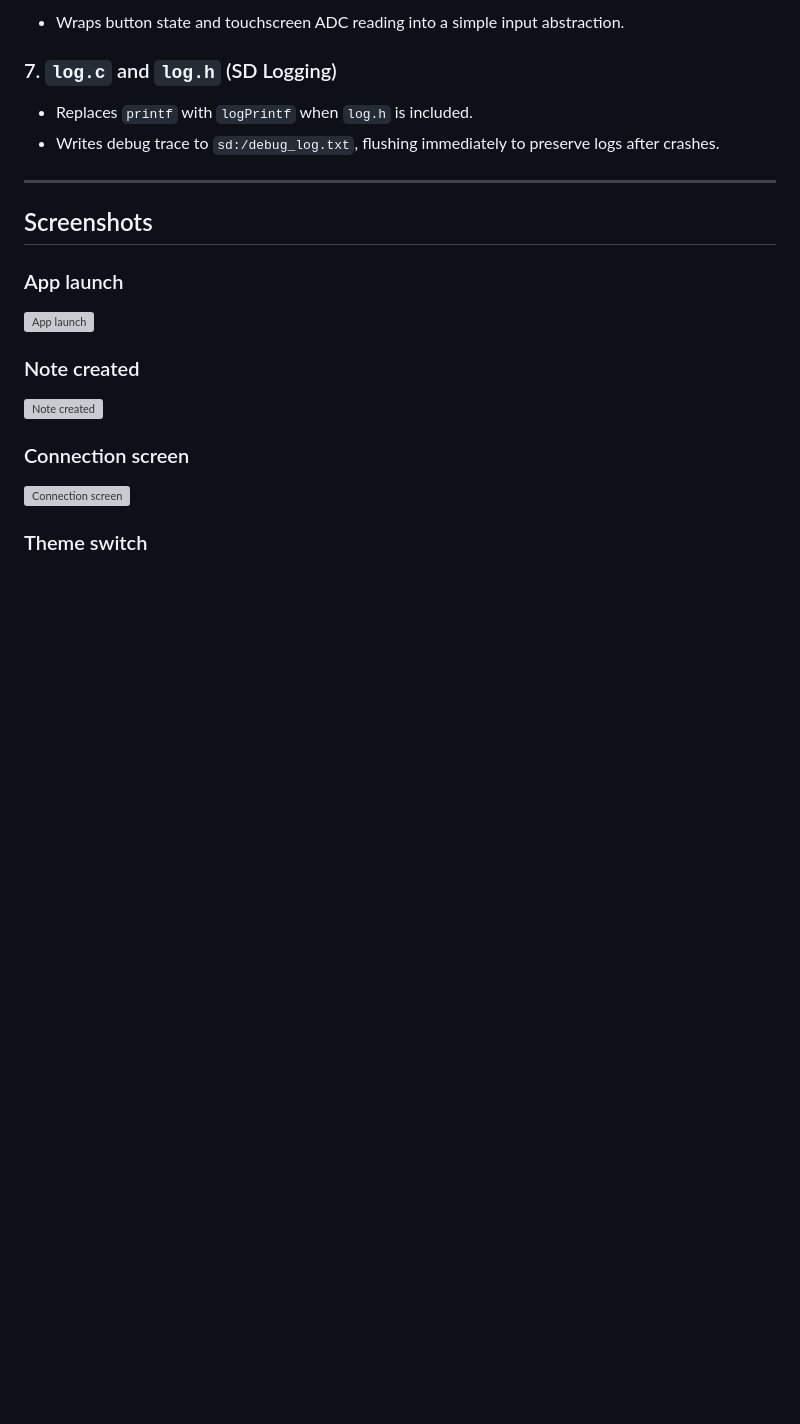
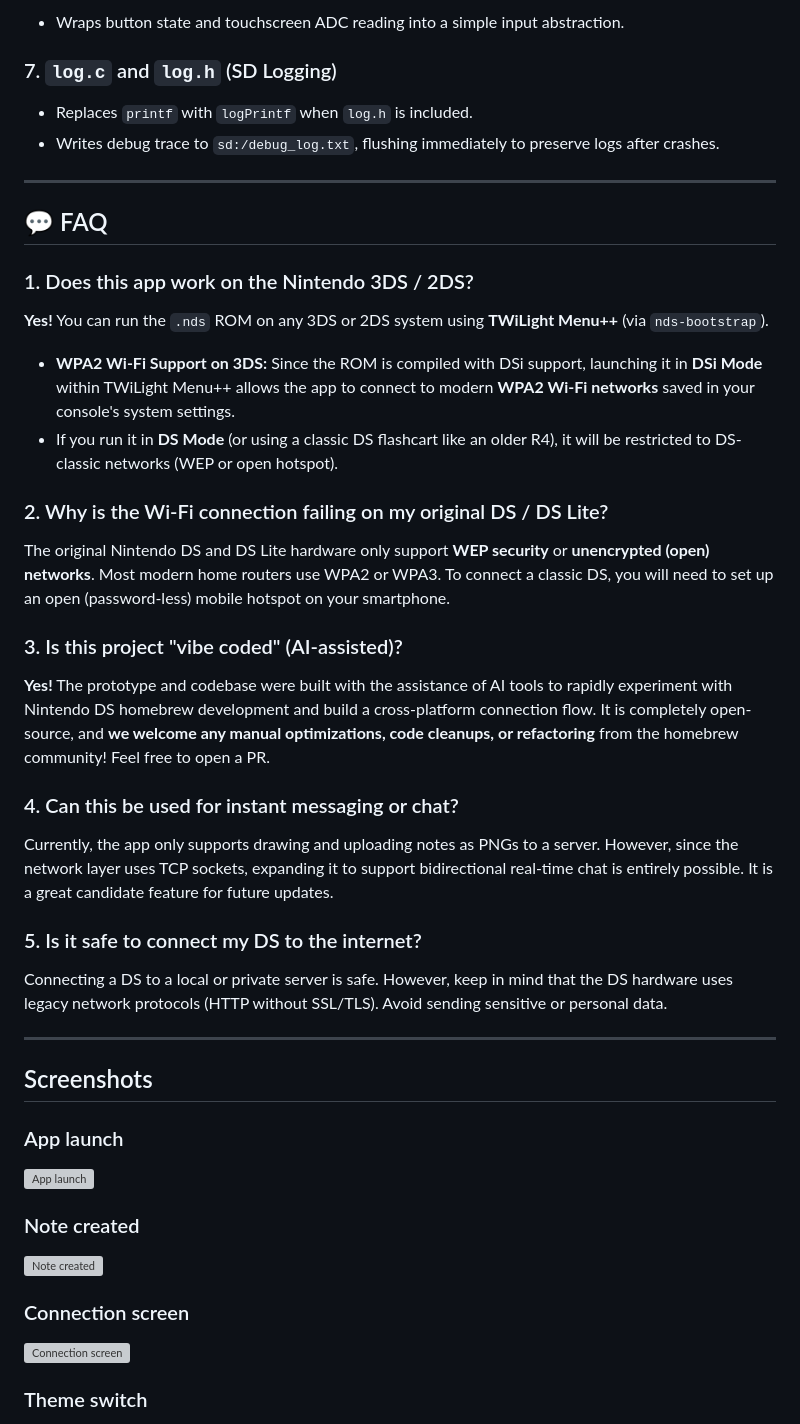
Before and after one commit to JoelBeja2000/OveNotesDs, a Markdown page: README.md, the part around one of its changes. Rendered like a GitHub page; blank space fills up the shorter version; grey boxes are pictures that could not be loaded.

```diff
--- a/README.md
+++ b/README.md
@@ -81,6 +81,27 @@ The code is organized in independent modules for game logic, networking, UI and
 ### 7. `log.c` and `log.h` (SD Logging)
 *   Replaces `printf` with `logPrintf` when `log.h` is included.
 *   Writes debug trace to `sd:/debug_log.txt`, flushing immediately to preserve logs after crashes.
+
+---
+
+## 💬 FAQ
+
+### 1. Does this app work on the Nintendo 3DS / 2DS?
+**Yes!** You can run the `.nds` ROM on any 3DS or 2DS system using **TWiLight Menu++** (via `nds-bootstrap`).
+*   **WPA2 Wi-Fi Support on 3DS:** Since the ROM is compiled with DSi support, launching it in **DSi Mode** within TWiLight Menu++ allows the app to connect to modern **WPA2 Wi-Fi networks** saved in your console's system settings.
+*   If you run it in **DS Mode** (or using a classic DS flashcart like an older R4), it will be restricted to DS-classic networks (WEP or open hotspot).
+
+### 2. Why is the Wi-Fi connection failing on my original DS / DS Lite?
+The original Nintendo DS and DS Lite hardware only support **WEP security** or **unencrypted (open) networks**. Most modern home routers use WPA2 or WPA3. To connect a classic DS, you will need to set up an open (password-less) mobile hotspot on your smartphone.
+
+### 3. Is this project "vibe coded" (AI-assisted)?
+**Yes!** The prototype and codebase were built with the assistance of AI tools to rapidly experiment with Nintendo DS homebrew development and build a cross-platform connection flow. It is completely open-source, and **we welcome any manual optimizations, code cleanups, or refactoring** from the homebrew community! Feel free to open a PR.
+
+### 4. Can this be used for instant messaging or chat?
+Currently, the app only supports drawing and uploading notes as PNGs to a server. However, since the network layer uses TCP sockets, expanding it to support bidirectional real-time chat is entirely possible. It is a great candidate feature for future updates.
+
+### 5. Is it safe to connect my DS to the internet?
+Connecting a DS to a local or private server is safe. However, keep in mind that the DS hardware uses legacy network protocols (HTTP without SSL/TLS). Avoid sending sensitive or personal data.
 
 ---
 
```
Also changed, not shown: other parts of README.md (+21 -0 lines).
